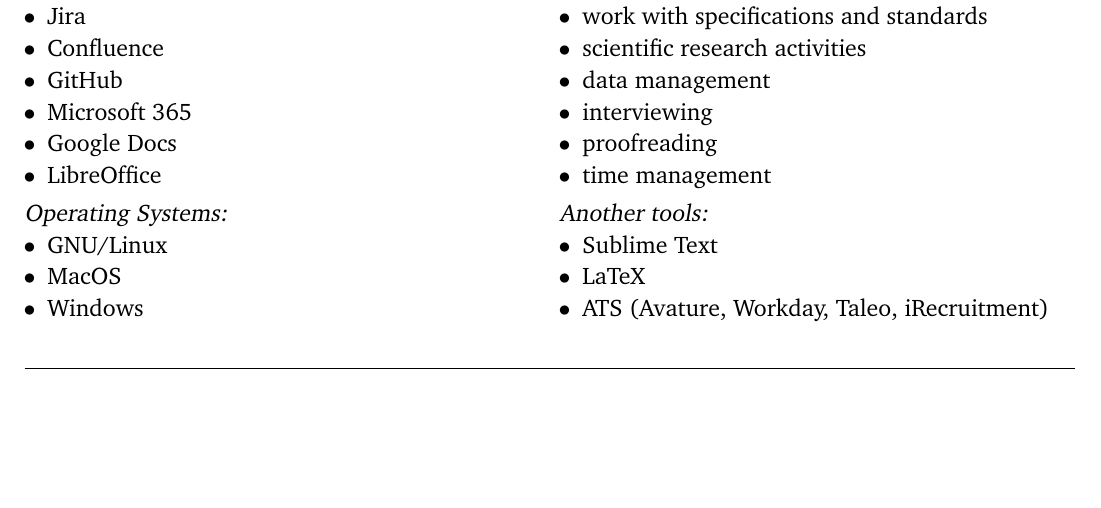
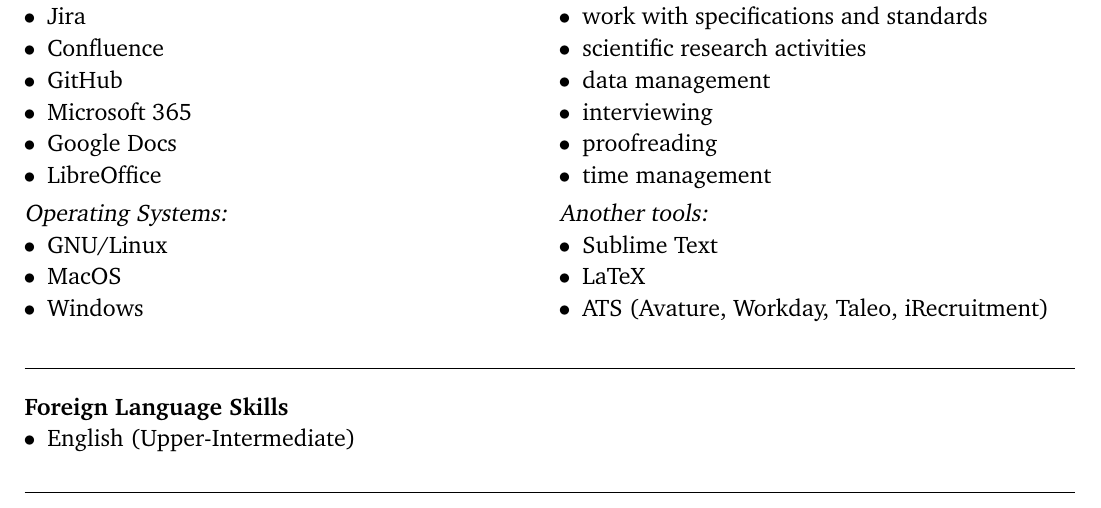
Before and after one commit to unoSpheniscusHumboldti/Homer, a LaTeX CV (CV_general.tex): part of the page, cut so that both start at the same text, the shorter picture padded with empty space. Compiled offline with pdfLaTeX.

Commit message:
added Language Skills block
Signed-off-by: unoSpheniscusHumboldti <svetla.ostruzina@protonmail.com>

```diff
--- a/CV_general.tex
+++ b/CV_general.tex
@@ -137,4 +137,12 @@
 \end{multicols}
 \rule{\textwidth}{0.4pt}
 
+\bfseries
+Foreign Language Skills
+\mdseries
+\begin{compactlist}
+	\item English (Upper-Intermediate)
+\end{compactlist}
+\rule{\textwidth}{0.4pt}
+
 \end{document}
```
